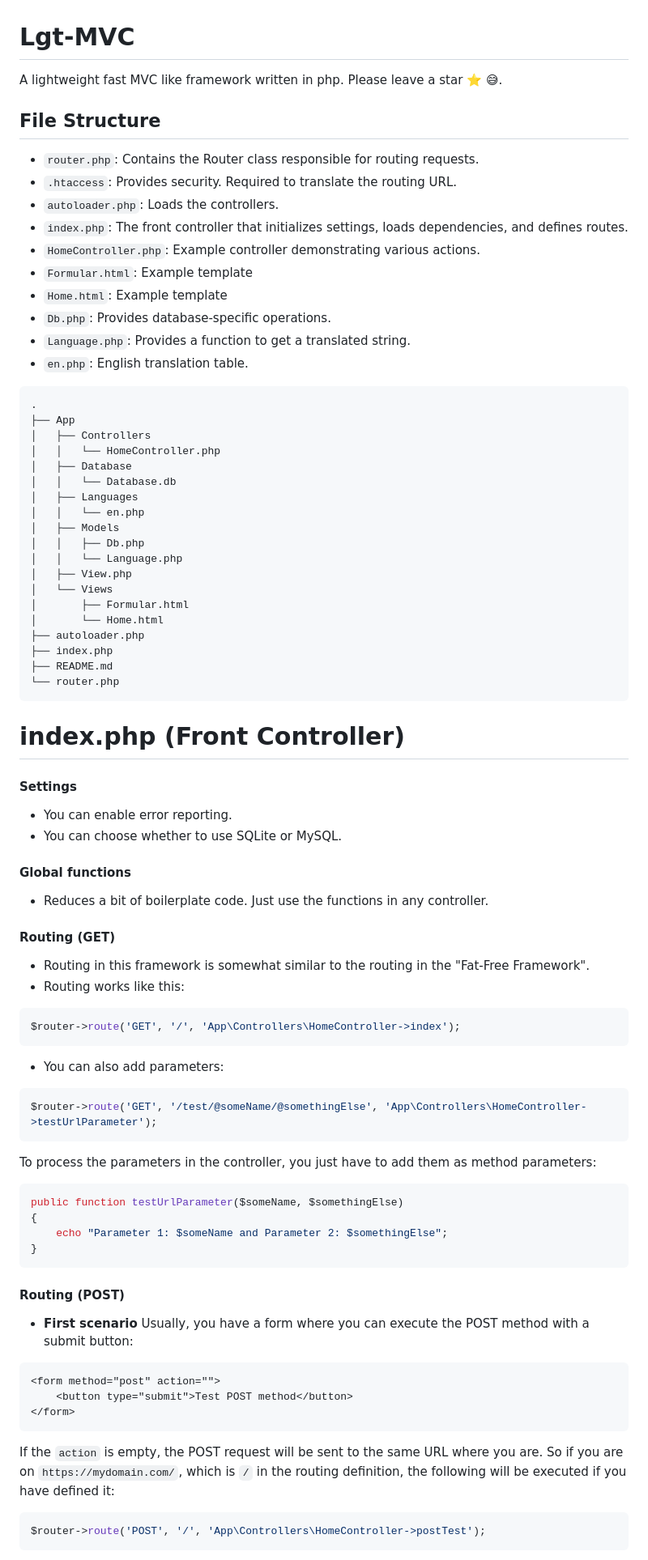
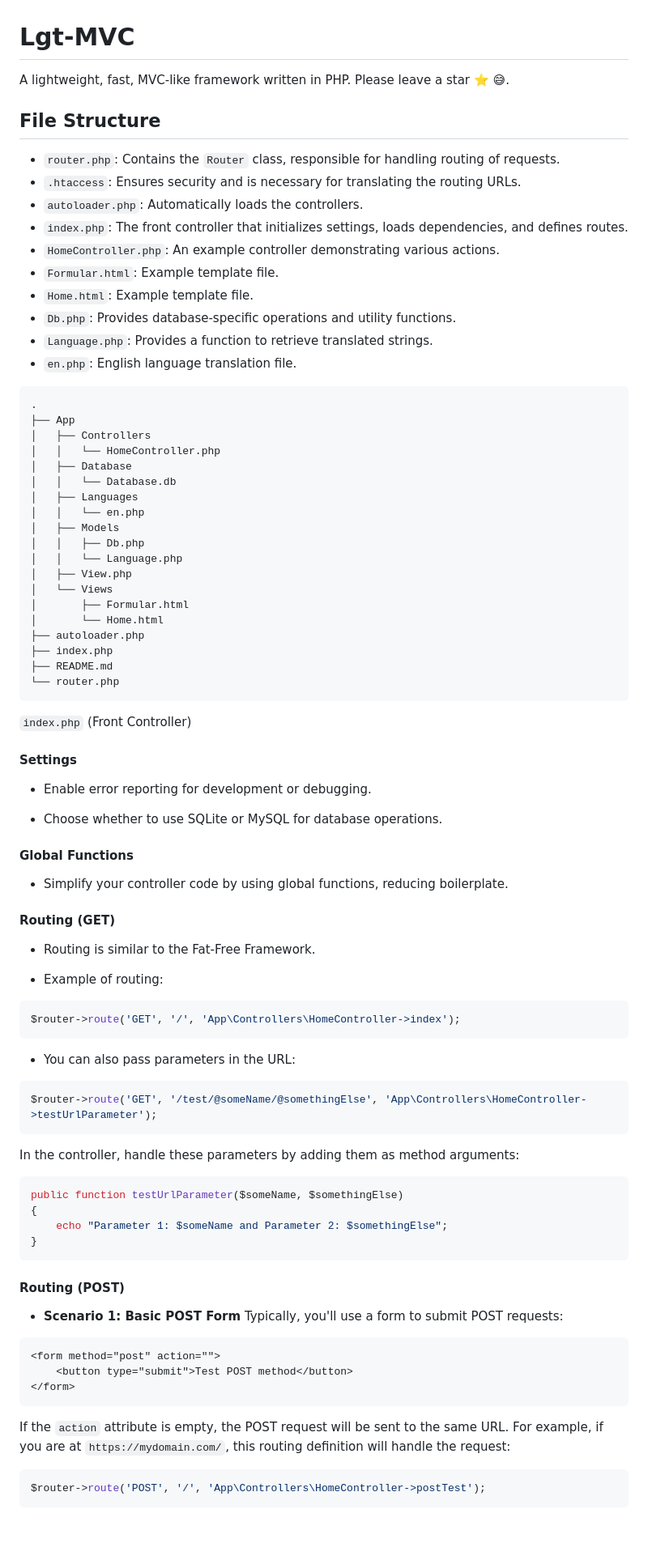
Before and after one commit to spinalcord/Lgt-MVC, a Markdown page: README.md, the part around one of its changes. Shown at 81% size. GitHub-like rendering; blank space fills up the shorter version.

````diff
--- a/README.md
+++ b/README.md
@@ -1,61 +1,73 @@
 # Lgt-MVC
-A lightweight fast MVC like framework written in php. Please leave a star ⭐ 😅.
+
+A lightweight, fast, MVC-like framework written in PHP. Please leave a star ⭐ 😅.
 
 ## File Structure
-- `router.php`: Contains the Router class responsible for routing requests.
-- `.htaccess`: Provides security. Required to translate the routing URL.
-- `autoloader.php`: Loads the controllers.
+
+- `router.php`: Contains the `Router` class, responsible for handling routing of requests.
+- `.htaccess`: Ensures security and is necessary for translating the routing URLs.
+- `autoloader.php`: Automatically loads the controllers.
 - `index.php`: The front controller that initializes settings, loads dependencies, and defines routes.
-- `HomeController.php`: Example controller demonstrating various actions.
-- `Formular.html`: Example template
-- `Home.html`: Example template
-- `Db.php`: Provides database-specific operations.
-- `Language.php`: Provides a function to get a translated string.
-- `en.php`: English translation table.
+- `HomeController.php`: An example controller demonstrating various actions.
+- `Formular.html`: Example template file.
+- `Home.html`: Example template file.
+- `Db.php`: Provides database-specific operations and utility functions.
+- `Language.php`: Provides a function to retrieve translated strings.
+- `en.php`: English language translation file.
 
 
-```
+```text
 .
 ├── App
-│   ├── Controllers
-│   │   └── HomeController.php
-│   ├── Database
-│   │   └── Database.db
-│   ├── Languages
-│   │   └── en.php
-│   ├── Models
-│   │   ├── Db.php
-│   │   └── Language.php
-│   ├── View.php
-│   └── Views
-│       ├── Formular.html
-│       └── Home.html
+│   ├── Controllers
+│   │   └── HomeController.php
+│   ├── Database
+│   │   └── Database.db
+│   ├── Languages
+│   │   └── en.php
+│   ├── Models
+│   │   ├── Db.php
+│   │   └── Language.php
+│   ├── View.php
+│   └── Views
+│       ├── Formular.html
+│       └── Home.html
 ├── autoloader.php
 ├── index.php
 ├── README.md
 └── router.php
 ```
+`index.php` (Front Controller)
+#### Settings
 
-# index.php (Front Controller)
+- Enable error reporting for development or debugging.
 
-#### Settings
-- You can enable error reporting.
-- You can choose whether to use SQLite or MySQL.
-#### Global functions
-- Reduces a bit of boilerplate code. Just use the functions in any controller.
+- Choose whether to use SQLite or MySQL for database operations.
+
+#### Global Functions
+
+- Simplify your controller code by using global functions, reducing boilerplate.
+
 #### Routing (GET)
-- Routing in this framework is somewhat similar to the routing in the "Fat-Free Framework".
-- Routing works like this:
+
+- Routing is similar to the Fat-Free Framework.
+
+- Example of routing:
+
+
 ```php
 $router->route('GET', '/', 'App\Controllers\HomeController->index');
 ```
 
-- You can also add parameters:
+- You can also pass parameters in the URL:
+
+
 ```php
 $router->route('GET', '/test/@someName/@somethingElse', 'App\Controllers\HomeController->testUrlParameter');
 ```
 
-To process the parameters in the controller, you just have to add them as method parameters:
+In the controller, handle these parameters by adding them as method arguments:
+
 
 ```php
 public function testUrlParameter($someName, $somethingElse)
@@ -66,8 +78,8 @@ public function testUrlParameter($someName, $somethingElse)
 
 #### Routing (POST)
 
-- **First scenario**
-Usually, you have a form where you can execute the POST method with a submit button:
+- **Scenario 1: Basic POST Form**
+Typically, you'll use a form to submit POST requests:
 
 
 ```html
@@ -75,8 +87,7 @@ Usually, you have a form where you can execute the POST method with a submit but
     <button type="submit">Test POST method</button>
 </form>
 ```
-If the `action` is empty, the POST request will be sent to the same URL where you are. So if you are on
-`https://mydomain.com/`, which is `/` in the routing definition, the following will be executed if you have defined it:
+If the `action` attribute is empty, the POST request will be sent to the same URL. For example, if you are at `https://mydomain.com/`, this routing definition will handle the request:
 
 ```php
 $router->route('POST', '/', 'App\Controllers\HomeController->postTest');
````
Also changed, not shown: other parts of README.md (+115 -60 lines).
